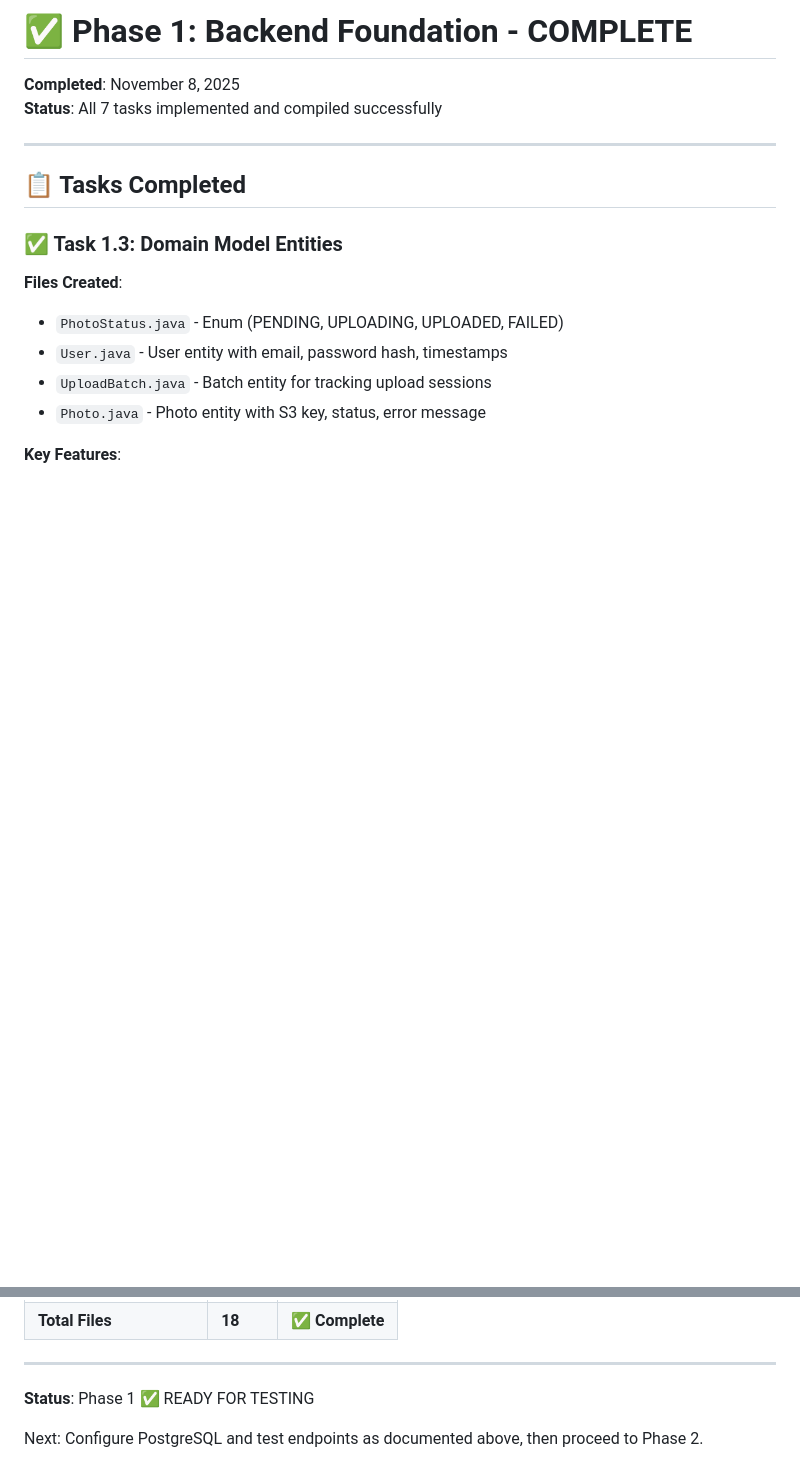
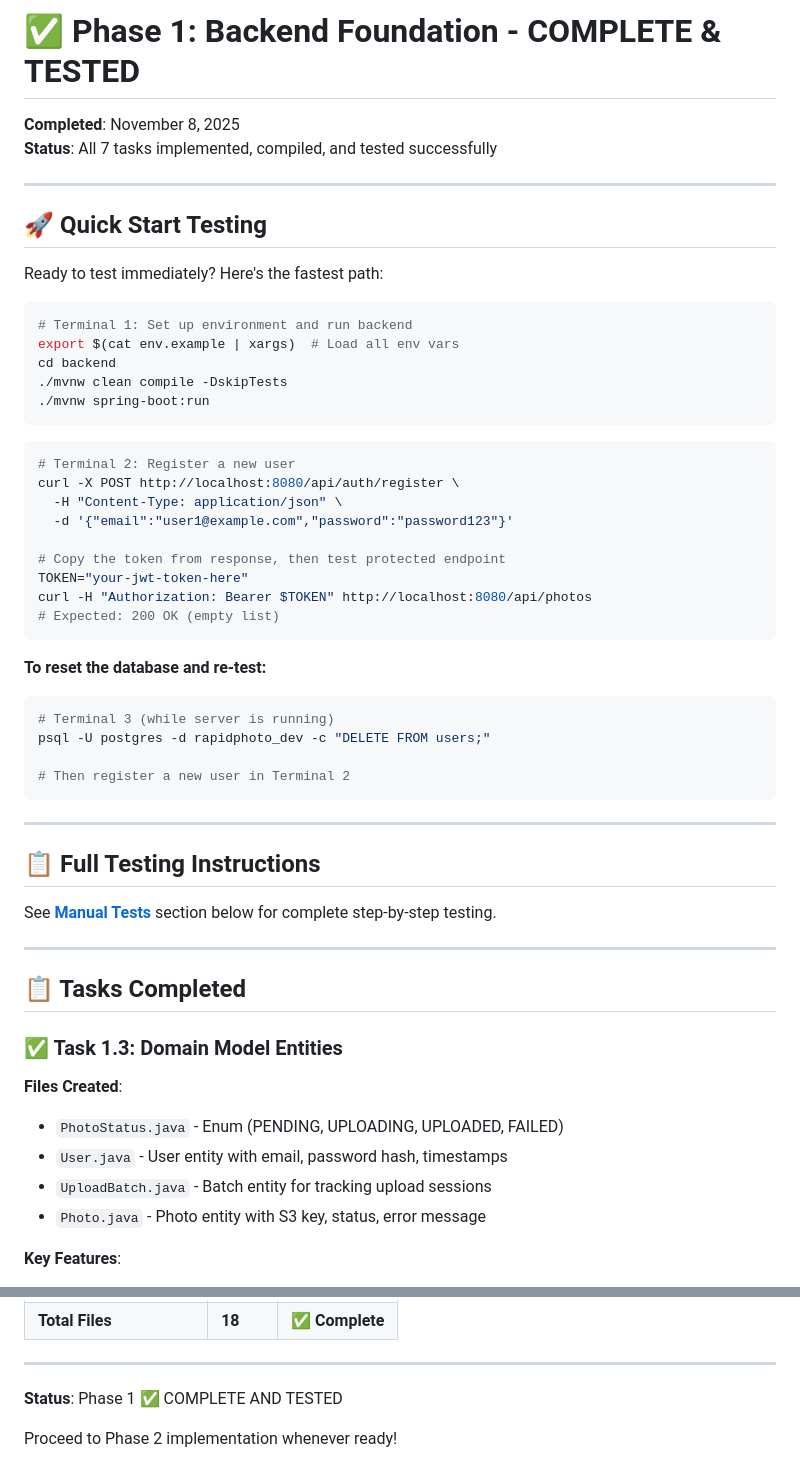
Before and after one commit to adamisom/rapid-photo-upload, a Markdown page: docs/misc/PHASE_1_TEST_COMPLETE.md, 2 parts joined by grey strips. GitHub-like rendering; blank space fills up the shorter version.

````diff
--- a/docs/misc/PHASE1_COMPLETE.md
+++ b/docs/misc/PHASE_1_TEST_COMPLETE.md
@@ -1,7 +1,47 @@
-# ✅ Phase 1: Backend Foundation - COMPLETE
+# ✅ Phase 1: Backend Foundation - COMPLETE & TESTED
 
 **Completed**: November 8, 2025
-**Status**: All 7 tasks implemented and compiled successfully
+**Status**: All 7 tasks implemented, compiled, and tested successfully
+
+---
+
+## 🚀 Quick Start Testing
+
+Ready to test immediately? Here's the fastest path:
+
+```bash
+# Terminal 1: Set up environment and run backend
+export $(cat env.example | xargs)  # Load all env vars
+cd backend
+./mvnw clean compile -DskipTests
+./mvnw spring-boot:run
+```
+
+```bash
+# Terminal 2: Register a new user
+curl -X POST http://localhost:8080/api/auth/register \
+  -H "Content-Type: application/json" \
+  -d '{"email":"user1@example.com","password":"password123"}'
+
+# Copy the token from response, then test protected endpoint
+TOKEN="your-jwt-token-here"
+curl -H "Authorization: Bearer $TOKEN" http://localhost:8080/api/photos
+# Expected: 200 OK (empty list)
+```
+
+**To reset the database and re-test:**
+```bash
+# Terminal 3 (while server is running)
+psql -U postgres -d rapidphoto_dev -c "DELETE FROM users;"
+
+# Then register a new user in Terminal 2
+```
+
+---
+
+## 📋 Full Testing Instructions
+
+See **[Manual Tests](#manual-tests)** section below for complete step-by-step testing.
 
 ---
 
@@ -257,6 +321,6 @@ cd backend
 
 ---
 
-**Status**: Phase 1 ✅ READY FOR TESTING
+**Status**: Phase 1 ✅ COMPLETE AND TESTED
 
-Next: Configure PostgreSQL and test endpoints as documented above, then proceed to Phase 2.
+Proceed to Phase 2 implementation whenever ready!
````
Also changed, not shown: other parts of docs/misc/PHASE_1_TEST_COMPLETE.md (+50 -26 lines).
